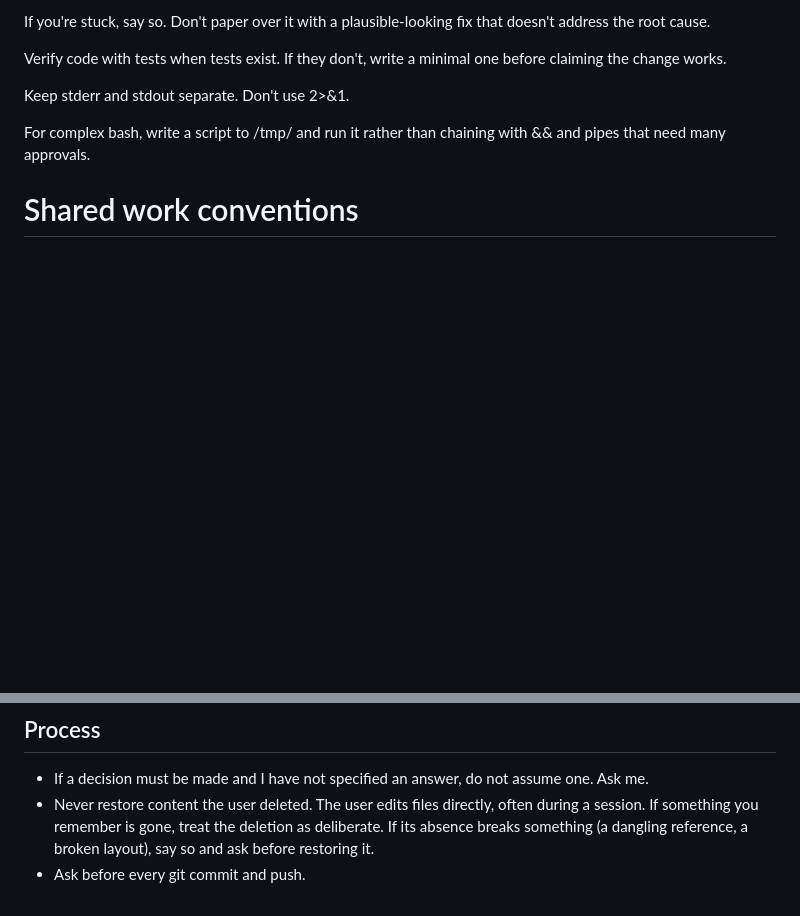
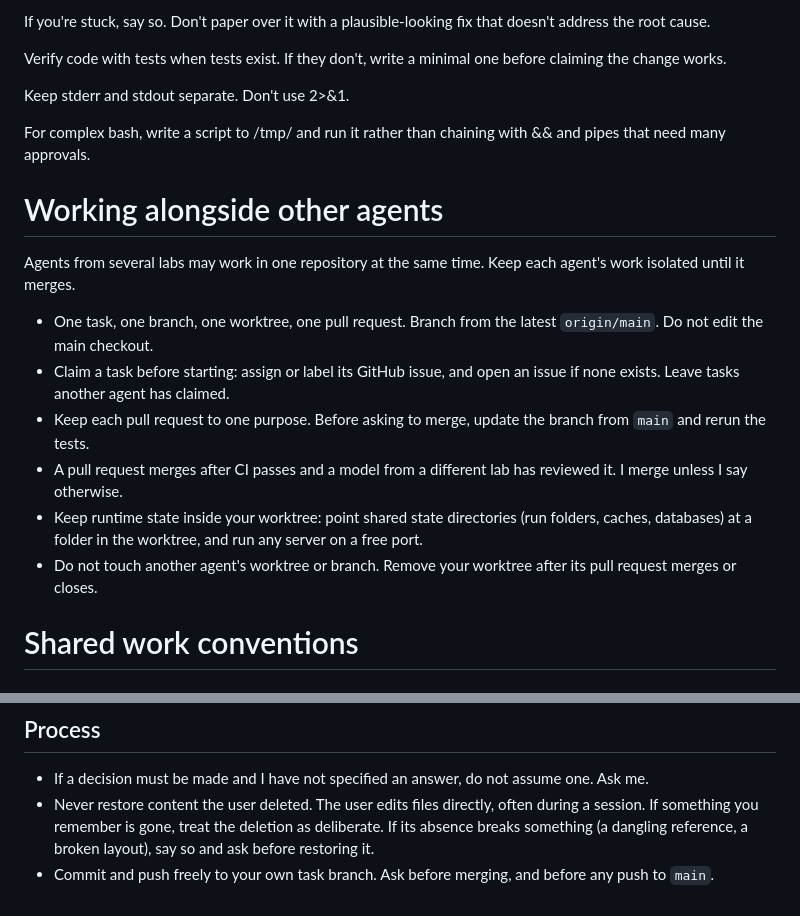
Before and after one commit to jovo/agent-council, a Markdown page: CLAUDE.md, 2 parts joined by grey strips. Drawn GitHub-style; blank space fills up the shorter version.

Commit message:
Instructions: working alongside other agents, commit freely to task branches
Adds rules for several agents from different labs working in one repository:
one task per branch, worktree, and pull request, claims through GitHub issues,
merges after CI and a cross-lab review, and runtime state kept in the worktree.
Replaces "ask before every commit and push" with: commit and push freely to
your own task branch, ask before merging or pushing to main.

Co-Authored-By: Claude Opus 5.5 <noreply@anthropic.com>

```diff
--- a/CLAUDE.md
+++ b/CLAUDE.md
@@ -93,6 +93,25 @@ Keep stderr and stdout separate. Don't use 2>&1.
 For complex bash, write a script to /tmp/ and run it rather than
 chaining with && and pipes that need many approvals.
 
+# Working alongside other agents
+
+Agents from several labs may work in one repository at the same time. Keep
+each agent's work isolated until it merges.
+
+- One task, one branch, one worktree, one pull request. Branch from the
+  latest `origin/main`. Do not edit the main checkout.
+- Claim a task before starting: assign or label its GitHub issue, and open
+  an issue if none exists. Leave tasks another agent has claimed.
+- Keep each pull request to one purpose. Before asking to merge, update the
+  branch from `main` and rerun the tests.
+- A pull request merges after CI passes and a model from a different lab
+  has reviewed it. I merge unless I say otherwise.
+- Keep runtime state inside your worktree: point shared state directories
+  (run folders, caches, databases) at a folder in the worktree, and run any
+  server on a free port.
+- Do not touch another agent's worktree or branch. Remove your worktree
+  after its pull request merges or closes.
+
 # Shared work conventions
 
 ## Engineering and research workflow
@@ -128,4 +147,4 @@ files, and what each design lets you conclude.
 
 - If a decision must be made and I have not specified an answer, do not assume one. Ask me.
 - Never restore content the user deleted. The user edits files directly, often during a session. If something you remember is gone, treat the deletion as deliberate. If its absence breaks something (a dangling reference, a broken layout), say so and ask before restoring it.
-- Ask before every git commit and push.
+- Commit and push freely to your own task branch. Ask before merging, and before any push to `main`.
```
